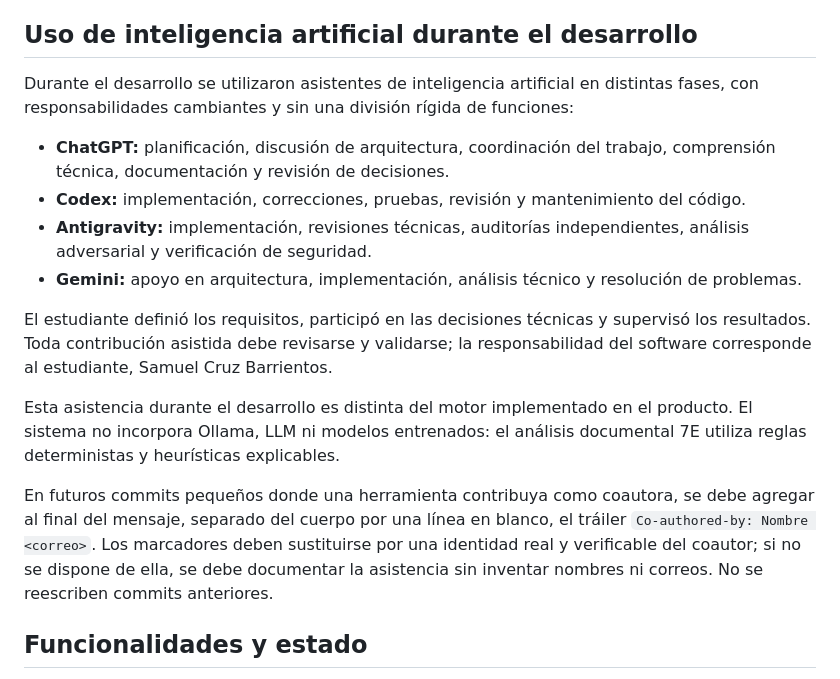
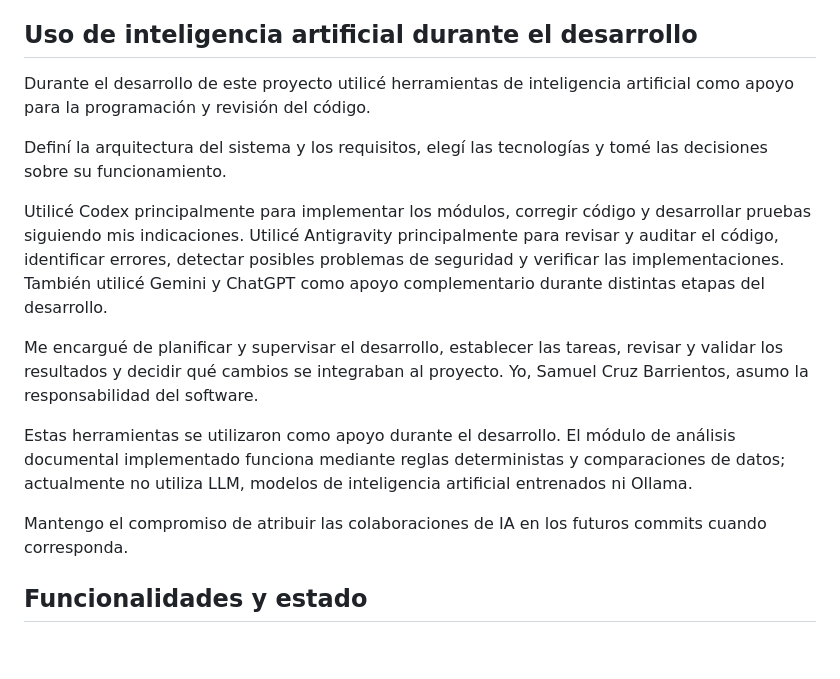
Before and after one commit to samcruzb11-creator/G19X-TESCI-SCB-866-ACADEMIC, a Markdown page: README.md, the part around the change. Rendered like a GitHub page; blank space fills up the shorter version.

Commit message:
docs: clarify AI tools and project authorship
Asistencia de Codex: ajuste de la declaracion de uso de IA en README.md y verificacion del diff, bajo indicaciones y revision de Samuel Cruz Barrientos.

```diff
--- a/README.md
+++ b/README.md
@@ -8,18 +8,17 @@ Mantener un expediente verificable durante el ciclo de auditoría: responsables,
 
 ## Uso de inteligencia artificial durante el desarrollo
 
-Durante el desarrollo se utilizaron asistentes de inteligencia artificial en distintas fases, con responsabilidades cambiantes y sin una división rígida de funciones:
+Durante el desarrollo de este proyecto utilicé herramientas de inteligencia artificial como apoyo para la programación y revisión del código.
 
-- **ChatGPT:** planificación, discusión de arquitectura, coordinación del trabajo, comprensión técnica, documentación y revisión de decisiones.
-- **Codex:** implementación, correcciones, pruebas, revisión y mantenimiento del código.
-- **Antigravity:** implementación, revisiones técnicas, auditorías independientes, análisis adversarial y verificación de seguridad.
-- **Gemini:** apoyo en arquitectura, implementación, análisis técnico y resolución de problemas.
+Definí la arquitectura del sistema y los requisitos, elegí las tecnologías y tomé las decisiones sobre su funcionamiento.
 
-El estudiante definió los requisitos, participó en las decisiones técnicas y supervisó los resultados. Toda contribución asistida debe revisarse y validarse; la responsabilidad del software corresponde al estudiante, Samuel Cruz Barrientos.
+Utilicé Codex principalmente para implementar los módulos, corregir código y desarrollar pruebas siguiendo mis indicaciones. Utilicé Antigravity principalmente para revisar y auditar el código, identificar errores, detectar posibles problemas de seguridad y verificar las implementaciones. También utilicé Gemini y ChatGPT como apoyo complementario durante distintas etapas del desarrollo.
 
-Esta asistencia durante el desarrollo es distinta del motor implementado en el producto. El sistema no incorpora Ollama, LLM ni modelos entrenados: el análisis documental 7E utiliza reglas deterministas y heurísticas explicables.
+Me encargué de planificar y supervisar el desarrollo, establecer las tareas, revisar y validar los resultados y decidir qué cambios se integraban al proyecto. Yo, Samuel Cruz Barrientos, asumo la responsabilidad del software.
 
-En futuros commits pequeños donde una herramienta contribuya como coautora, se debe agregar al final del mensaje, separado del cuerpo por una línea en blanco, el tráiler `Co-authored-by: Nombre <correo>`. Los marcadores deben sustituirse por una identidad real y verificable del coautor; si no se dispone de ella, se debe documentar la asistencia sin inventar nombres ni correos. No se reescriben commits anteriores.
+Estas herramientas se utilizaron como apoyo durante el desarrollo. El módulo de análisis documental implementado funciona mediante reglas deterministas y comparaciones de datos; actualmente no utiliza LLM, modelos de inteligencia artificial entrenados ni Ollama.
+
+Mantengo el compromiso de atribuir las colaboraciones de IA en los futuros commits cuando corresponda.
 
 ## Funcionalidades y estado
 
```
